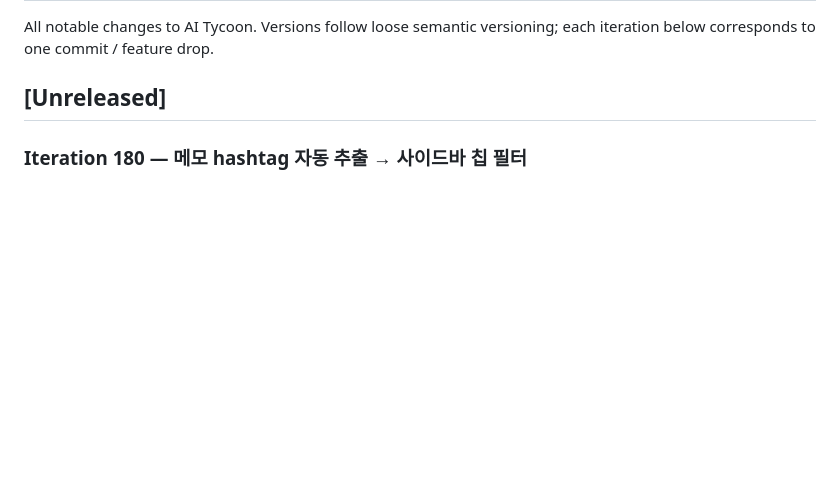
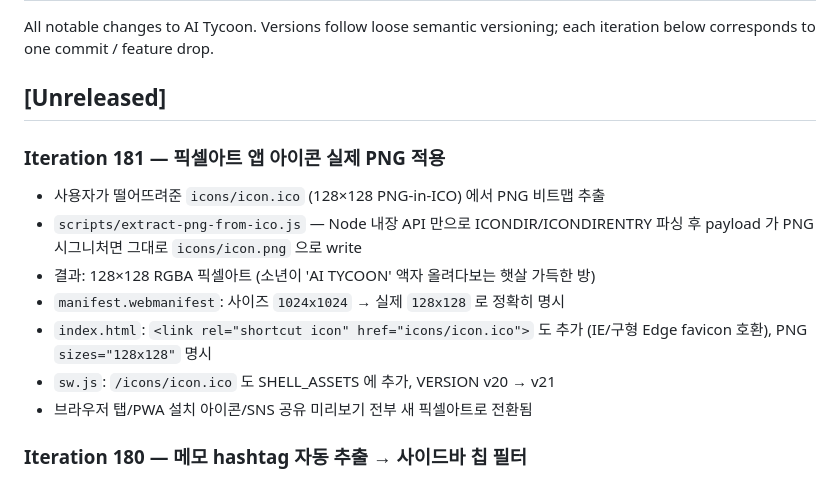
Before and after one commit to easygap/AI-Tycoon, a Markdown page: CHANGELOG.md, the part around the change. Drawn GitHub-style; blank space fills up the shorter version.

Commit message:
픽셀아트 앱 아이콘 적용 — ICO 에서 PNG 추출해 PWA·favicon·og 모두 갱신

```diff
--- a/CHANGELOG.md
+++ b/CHANGELOG.md
@@ -4,6 +4,17 @@ All notable changes to AI Tycoon. Versions follow loose semantic versioning;
 each iteration below corresponds to one commit / feature drop.
 
 ## [Unreleased]
+
+### Iteration 181 — 픽셀아트 앱 아이콘 실제 PNG 적용
+- 사용자가 떨어뜨려준 `icons/icon.ico` (128×128 PNG-in-ICO) 에서 PNG 비트맵 추출
+- `scripts/extract-png-from-ico.js` — Node 내장 API 만으로 ICONDIR/ICONDIRENTRY 파싱 후
+  payload 가 PNG 시그니처면 그대로 `icons/icon.png` 으로 write
+- 결과: 128×128 RGBA 픽셀아트 (소년이 'AI TYCOON' 액자 올려다보는 햇살 가득한 방)
+- `manifest.webmanifest`: 사이즈 `1024x1024` → 실제 `128x128` 로 정확히 명시
+- `index.html`: `<link rel="shortcut icon" href="icons/icon.ico">` 도 추가
+  (IE/구형 Edge favicon 호환), PNG `sizes="128x128"` 명시
+- `sw.js`: `/icons/icon.ico` 도 SHELL_ASSETS 에 추가, VERSION v20 → v21
+- 브라우저 탭/PWA 설치 아이콘/SNS 공유 미리보기 전부 새 픽셀아트로 전환됨
 
 ### Iteration 180 — 메모 hashtag 자동 추출 → 사이드바 칩 필터
 - 사용자가 메모에 `#frontend` `#bug` `#리팩터링` 같이 적으면 자동으로 수집
```
Also changed, not shown: icons/icon.png (added), 4 other files.
